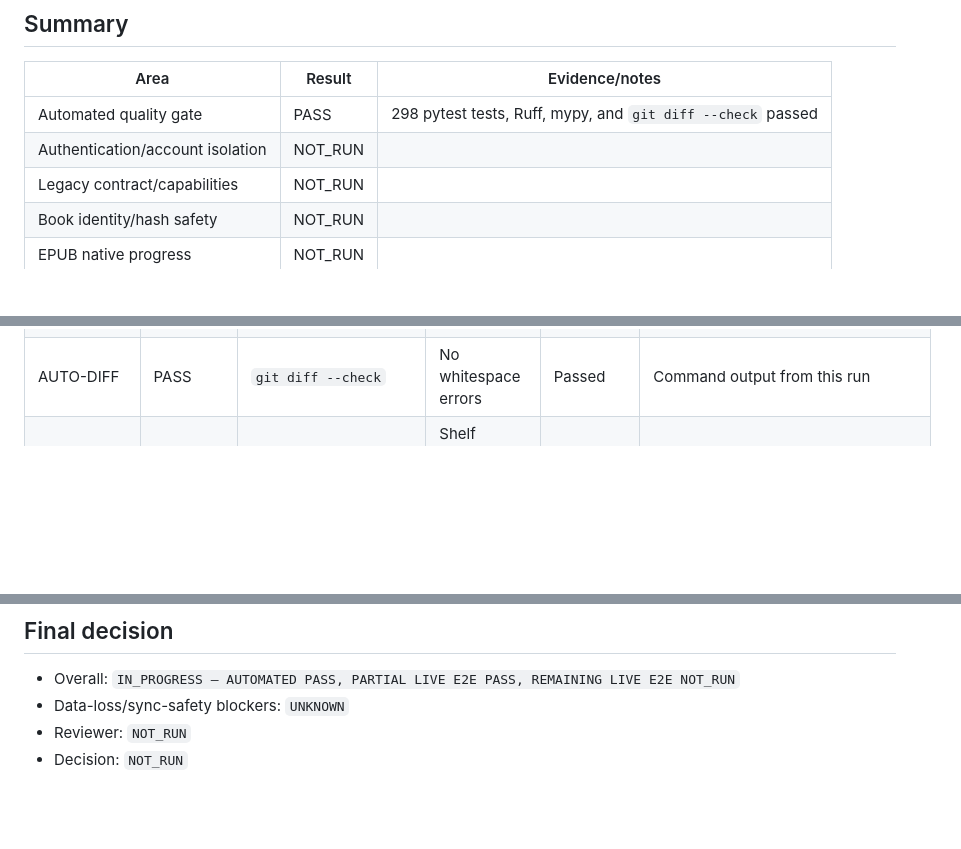
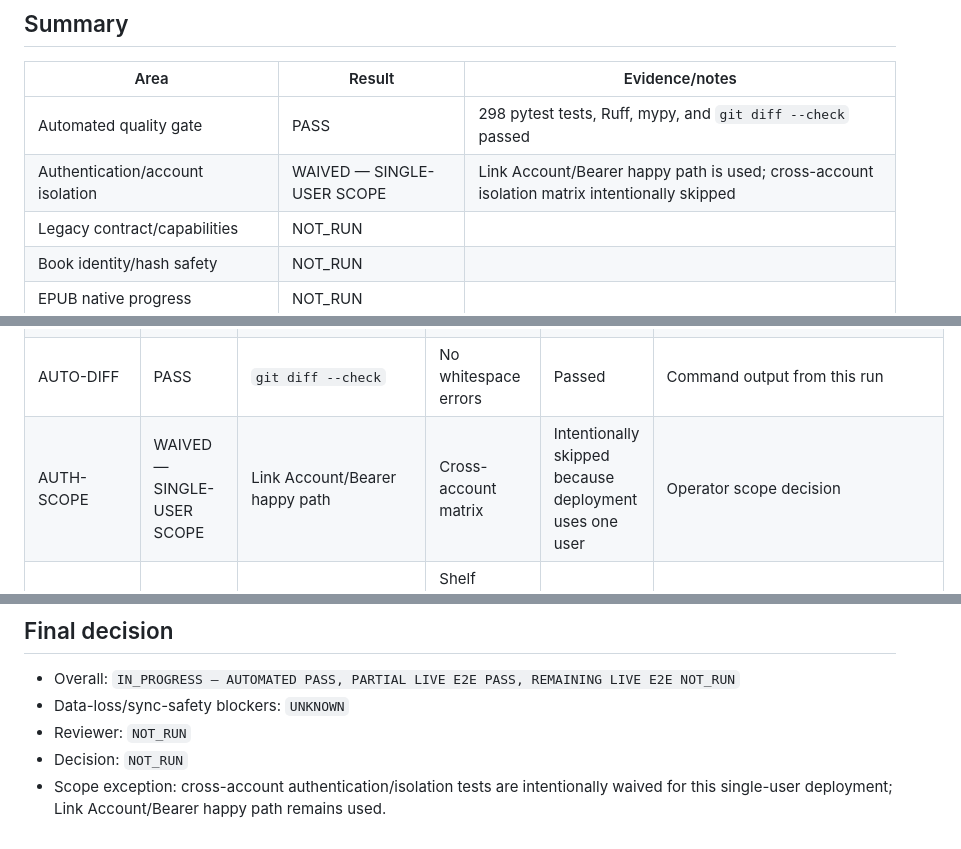
Before and after one commit to 0xstillb/grimmlink-adapter, a Markdown page: docs/PARITY_REPORT.md, 3 parts joined by grey strips. Drawn GitHub-style; blank space fills up the shorter version.

Commit message:
docs: waive cross-account auth for single-user scope

```diff
--- a/docs/PARITY_REPORT.md
+++ b/docs/PARITY_REPORT.md
@@ -33,7 +33,7 @@ token, refresh token หรือ MD5 key
 | Area | Result | Evidence/notes |
 | --- | --- | --- |
 | Automated quality gate | PASS | 298 pytest tests, Ruff, mypy, and `git diff --check` passed |
-| Authentication/account isolation | NOT_RUN | |
+| Authentication/account isolation | WAIVED — SINGLE-USER SCOPE | Link Account/Bearer happy path is used; cross-account isolation matrix intentionally skipped |
 | Legacy contract/capabilities | NOT_RUN | |
 | Book identity/hash safety | NOT_RUN | |
 | EPUB native progress | NOT_RUN | |
@@ -59,6 +59,7 @@ token, refresh token หรือ MD5 key
 | AUTO-RUFF | PASS | `.venv/Scripts/python -m ruff check .` | No lint errors | All checks passed | Command output from this run |
 | AUTO-MYPY | PASS | `.venv/Scripts/python -m mypy src` | Strict typecheck passes | No issues in 49 source files | Command output from this run |
 | AUTO-DIFF | PASS | `git diff --check` | No whitespace errors | Passed | Command output from this run |
+| AUTH-SCOPE | WAIVED — SINGLE-USER SCOPE | Link Account/Bearer happy path | Cross-account matrix | Intentionally skipped because deployment uses one user | Operator scope decision |
 | SHELF-DOWNLOAD | PASS | Shelves listing and download E2E | Shelf contents and downloaded files behave correctly | Operator-confirmed PASS | Current E2E operator result |
 | SHELF-MUTATION-CLEANUP | PASS | Shelf mutation and cleanup E2E | Mutation and cleanup rules behave correctly | Operator-confirmed PASS | Current E2E operator result |
 
@@ -93,3 +94,4 @@ local Windows permissions. Neither warning failed a test.
 - Data-loss/sync-safety blockers: `UNKNOWN`
 - Reviewer: `NOT_RUN`
 - Decision: `NOT_RUN`
+- Scope exception: cross-account authentication/isolation tests are intentionally waived for this single-user deployment; Link Account/Bearer happy path remains used.
```
